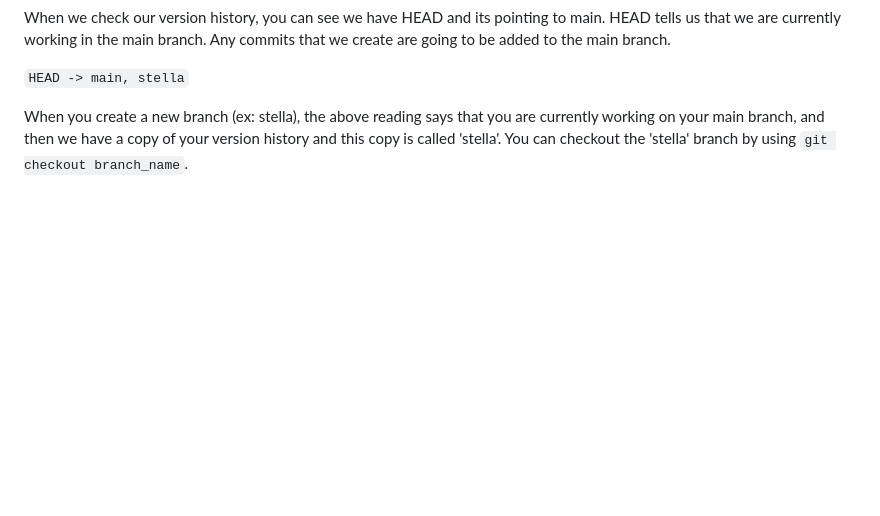
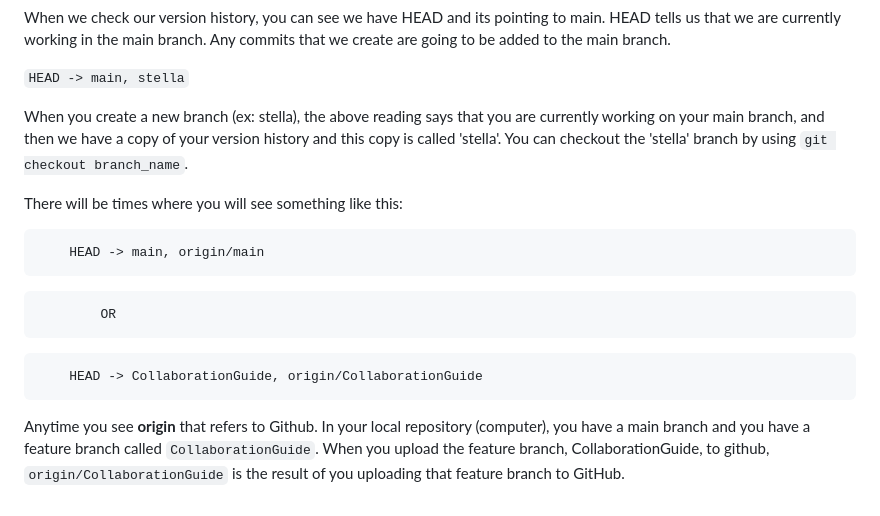
Before and after one commit to Stelluuh/WeatherWise, a Markdown page: CollaborationGuide.md, the part around the change. GitHub-like rendering; blank space fills up the shorter version.

Commit message:
add info about origin/main in your git terminal

````diff
--- a/CollaborationGuide.md
+++ b/CollaborationGuide.md
@@ -109,3 +109,16 @@ When we check our version history, you can see we have HEAD and its pointing to
 ```HEAD -> main, stella```
 
 When you create a new branch (ex: stella), the above reading says that you are currently working on your main branch, and then we have a copy of your version history and this copy is called 'stella'. You can checkout the 'stella' branch by using ```git checkout branch_name```.
+
+There will be times where you will see something like this:
+
+```bash
+    HEAD -> main, origin/main
+```
+            OR
+```bash
+    HEAD -> CollaborationGuide, origin/CollaborationGuide
+```
+
+
+Anytime you see **origin** that refers to Github. In your local repository (computer), you have a main branch and you have a feature branch called ```CollaborationGuide```. When you upload the feature branch, CollaborationGuide, to github, ```origin/CollaborationGuide``` is the result of you uploading that feature branch to GitHub.
````
